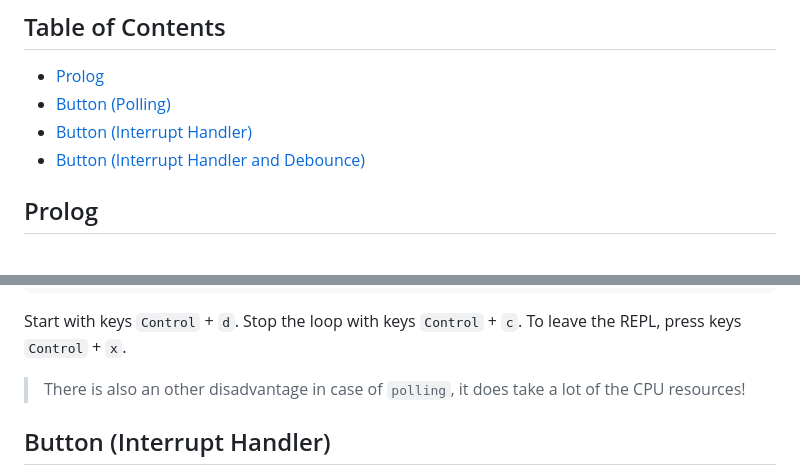
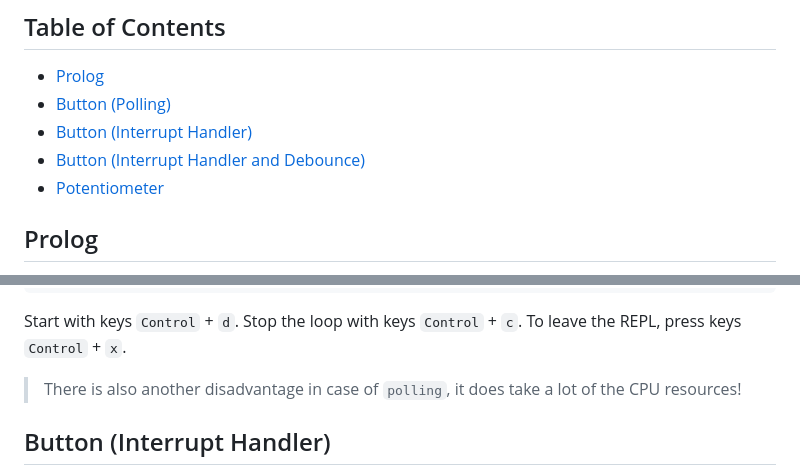
Before and after one commit to Lupin3000/ESP, a Markdown page: doc/017_human_interaction_tutorials.md, 2 parts joined by grey strips. Rendered like a GitHub page.

```diff
--- a/doc/017_human_interaction_tutorials.md
+++ b/doc/017_human_interaction_tutorials.md
@@ -8,6 +8,7 @@
 - [Button (Polling)](#button-polling)
 - [Button (Interrupt Handler)](#button-interrupt-handler)
 - [Button (Interrupt Handler and Debounce)](#button-interrupt-handler-and-debounce)
+- [Potentiometer](#potentiometer)
 
 ## Prolog
 
@@ -55,7 +56,7 @@ Check your circuit and copy the script to the microcontroller as `main.py`.
 
 Start with keys `Control` + `d`. Stop the loop with keys `Control` + `c`. To leave the REPL, press keys `Control` + `x`.
 
-> There is also an other disadvantage in case of `polling`, it does take a lot of the CPU resources!
+> There is also another disadvantage in case of `polling`, it does take a lot of the CPU resources!
 
 ## Button (Interrupt Handler)
 
```
Also changed, not shown: other parts of doc/017_human_interaction_tutorials.md (+36 -1 lines), README.md (+1 -0 lines), images/examples/017_circuit_diagram_potentiometer.png (added), 1 other file.
